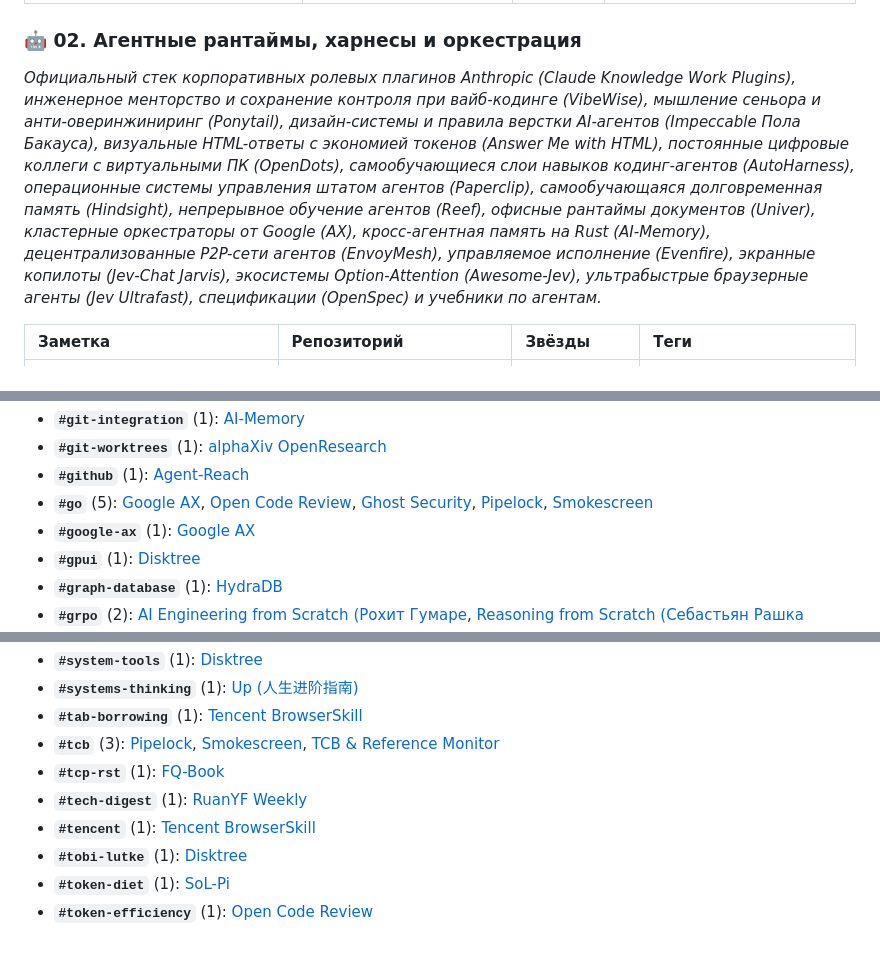
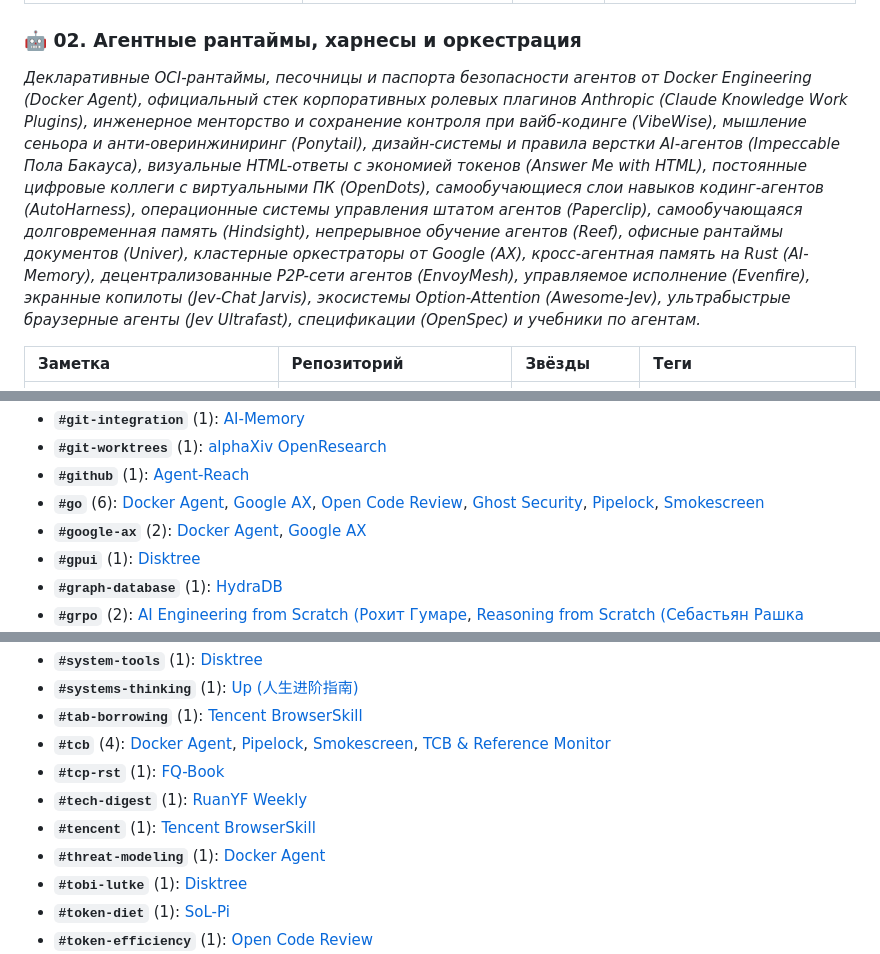
Before and after one commit to zeshi09/notes, a Markdown page: INDEX.md, 3 parts joined by grey strips. GitHub-like rendering.

Commit message:
docs: add note on Docker Agent; update catalogs to 91 notes

```diff
--- a/INDEX.md
+++ b/INDEX.md
@@ -39,7 +39,7 @@
 | 📄 **[Reasoning from Scratch (Себастьян Рашка: DeepSeek-R1, GRPO, RLVR)](01_llm_architecture_and_training/reasoning-from-scratch.md)** | [rasbt/reasoning-from-scratch](https://github.com/rasbt/reasoning-from-scratch) | `18.2k+` | `#reasoning` `#deepseek-r1` `#grpo` `#rlvr` `#reinforcement-learning` `#inference-scaling` |
 
 ### 🤖 02. Агентные рантаймы, харнесы и оркестрация
-*Официальный стек корпоративных ролевых плагинов Anthropic (Claude Knowledge Work Plugins), инженерное менторство и сохранение контроля при вайб-кодинге (VibeWise), мышление сеньора и анти-оверинжиниринг (Ponytail), дизайн-системы и правила верстки AI-агентов (Impeccable Пола Бакауса), визуальные HTML-ответы с экономией токенов (Answer Me with HTML), постоянные цифровые коллеги с виртуальными ПК (OpenDots), самообучающиеся слои навыков кодинг-агентов (AutoHarness), операционные системы управления штатом агентов (Paperclip), самообучающаяся долговременная память (Hindsight), непрерывное обучение агентов (Reef), офисные рантаймы документов (Univer), кластерные оркестраторы от Google (AX), кросс-агентная память на Rust (AI-Memory), децентрализованные P2P-сети агентов (EnvoyMesh), управляемое исполнение (Evenfire), экранные копилоты (Jev-Chat Jarvis), экосистемы Option-Attention (Awesome-Jev), ультрабыстрые браузерные агенты (Jev Ultrafast), спецификации (OpenSpec) и учебники по агентам.*
+*Декларативные OCI-рантаймы, песочницы и паспорта безопасности агентов от Docker Engineering (Docker Agent), официальный стек корпоративных ролевых плагинов Anthropic (Claude Knowledge Work Plugins), инженерное менторство и сохранение контроля при вайб-кодинге (VibeWise), мышление сеньора и анти-оверинжиниринг (Ponytail), дизайн-системы и правила верстки AI-агентов (Impeccable Пола Бакауса), визуальные HTML-ответы с экономией токенов (Answer Me with HTML), постоянные цифровые коллеги с виртуальными ПК (OpenDots), самообучающиеся слои навыков кодинг-агентов (AutoHarness), операционные системы управления штатом агентов (Paperclip), самообучающаяся долговременная память (Hindsight), непрерывное обучение агентов (Reef), офисные рантаймы документов (Univer), кластерные оркестраторы от Google (AX), кросс-агентная память на Rust (AI-Memory), децентрализованные P2P-сети агентов (EnvoyMesh), управляемое исполнение (Evenfire), экранные копилоты (Jev-Chat Jarvis), экосистемы Option-Attention (Awesome-Jev), ультрабыстрые браузерные агенты (Jev Ultrafast), спецификации (OpenSpec) и учебники по агентам.*
 
 | Заметка | Репозиторий | Звёзды | Теги |
 | :--- | :--- | :--- | :--- |
@@ -368,8 +371,8 @@
 * **`#git-integration`** (1): [AI-Memory](02_agent_runtimes_and_harnesses/ai-memory.md)
 * **`#git-worktrees`** (1): [alphaXiv OpenResearch](04_scientific_research_and_discovery/openresearch.md)
 * **`#github`** (1): [Agent-Reach](02_agent_runtimes_and_harnesses/agent-reach.md)
-* **`#go`** (5): [Google AX](02_agent_runtimes_and_harnesses/google-ax.md), [Open Code Review](02_agent_runtimes_and_harnesses/open-code-review.md), [Ghost Security](05_security_osint_and_guardrails/ghost-security.md), [Pipelock](05_security_osint_and_guardrails/pipelock.md), [Smokescreen](05_security_osint_and_guardrails/smokescreen.md)
-* **`#google-ax`** (1): [Google AX](02_agent_runtimes_and_harnesses/google-ax.md)
+* **`#go`** (6): [Docker Agent](02_agent_runtimes_and_harnesses/docker-agent.md), [Google AX](02_agent_runtimes_and_harnesses/google-ax.md), [Open Code Review](02_agent_runtimes_and_harnesses/open-code-review.md), [Ghost Security](05_security_osint_and_guardrails/ghost-security.md), [Pipelock](05_security_osint_and_guardrails/pipelock.md), [Smokescreen](05_security_osint_and_guardrails/smokescreen.md)
+* **`#google-ax`** (2): [Docker Agent](02_agent_runtimes_and_harnesses/docker-agent.md), [Google AX](02_agent_runtimes_and_harnesses/google-ax.md)
 * **`#gpui`** (1): [Disktree](06_developer_tools_and_apps/disktree.md)
 * **`#graph-database`** (1): [HydraDB](03_knowledge_graphs_and_ontologies/hydradb.md)
 * **`#grpo`** (2): [AI Engineering from Scratch (Рохит Гумаре](01_llm_architecture_and_training/ai-engineering-from-scratch.md), [Reasoning from Scratch (Себастьян Рашка](01_llm_architecture_and_training/reasoning-from-scratch.md)
@@ -612,10 +617,11 @@
 * **`#system-tools`** (1): [Disktree](06_developer_tools_and_apps/disktree.md)
 * **`#systems-thinking`** (1): [Up (人生进阶指南)](00_strategy_and_roadmaps/up.md)
 * **`#tab-borrowing`** (1): [Tencent BrowserSkill](06_developer_tools_and_apps/browserskill.md)
-* **`#tcb`** (3): [Pipelock](05_security_osint_and_guardrails/pipelock.md), [Smokescreen](05_security_osint_and_guardrails/smokescreen.md), [TCB & Reference Monitor](05_security_osint_and_guardrails/tcb-agent-security.md)
+* **`#tcb`** (4): [Docker Agent](02_agent_runtimes_and_harnesses/docker-agent.md), [Pipelock](05_security_osint_and_guardrails/pipelock.md), [Smokescreen](05_security_osint_and_guardrails/smokescreen.md), [TCB & Reference Monitor](05_security_osint_and_guardrails/tcb-agent-security.md)
 * **`#tcp-rst`** (1): [FQ-Book](05_security_osint_and_guardrails/fq-book.md)
 * **`#tech-digest`** (1): [RuanYF Weekly](06_developer_tools_and_apps/ruanyf-weekly.md)
 * **`#tencent`** (1): [Tencent BrowserSkill](06_developer_tools_and_apps/browserskill.md)
+* **`#threat-modeling`** (1): [Docker Agent](02_agent_runtimes_and_harnesses/docker-agent.md)
 * **`#tobi-lutke`** (1): [Disktree](06_developer_tools_and_apps/disktree.md)
 * **`#token-diet`** (1): [SoL-Pi](02_agent_runtimes_and_harnesses/sol-pi.md)
 * **`#token-efficiency`** (1): [Open Code Review](02_agent_runtimes_and_harnesses/open-code-review.md)
```
Also changed, not shown: other parts of INDEX.md (+9 -4 lines), 02_agent_runtimes_and_harnesses/docker-agent.md (added, +217 -0 lines), 1 other file.
